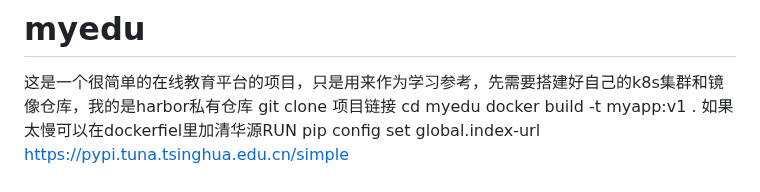
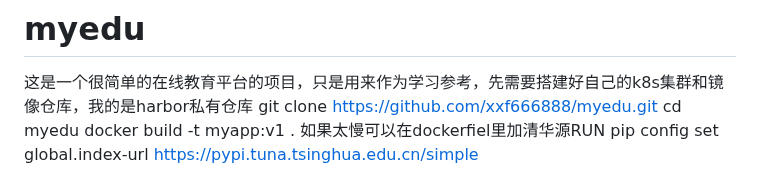
Before and after one commit to xxf666888/myedu, a Markdown page: README.md, the part around the change. GitHub-like rendering.

```diff
--- a/README.md
+++ b/README.md
@@ -1,6 +1,6 @@
 # myedu
 这是一个很简单的在线教育平台的项目，只是用来作为学习参考，先需要搭建好自己的k8s集群和镜像仓库，我的是harbor私有仓库
-git clone 项目链接
+git clone https://github.com/xxf666888/myedu.git
 cd myedu
 docker build -t myapp:v1 .  如果太慢可以在dockerfiel里加清华源RUN pip config set global.index-url https://pypi.tuna.tsinghua.edu.cn/simple
 # 上传到私有仓库
```
